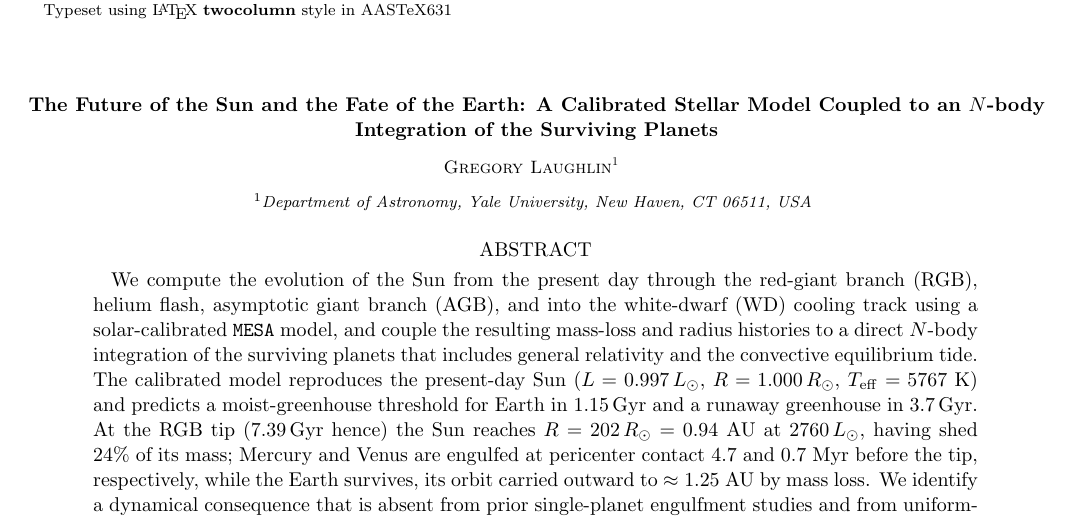
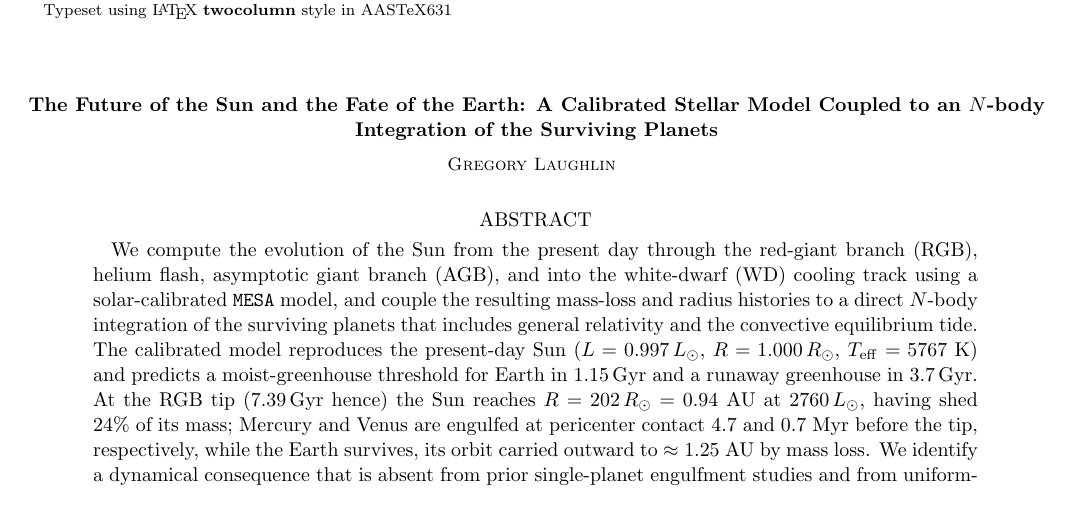
Before and after one commit to oklo/solar_evolution, a LaTeX paper (paper/ms.tex): part of page 1 of 5, cut so that both start at the same text. Compiled offline with pdfLaTeX.

Commit message:
Remove author affiliation from manuscript
Co-Authored-By: Claude Opus 4.8 <noreply@anthropic.com>

```diff
--- a/paper/ms.tex
+++ b/paper/ms.tex
@@ -19,7 +19,6 @@
 Model Coupled to an $N$-body Integration of the Surviving Planets}
 
 \author{Gregory Laughlin}
-\affiliation{Department of Astronomy, Yale University, New Haven, CT 06511, USA}
 
 \begin{abstract}
 We compute the evolution of the Sun from the present day through the red-giant
```
